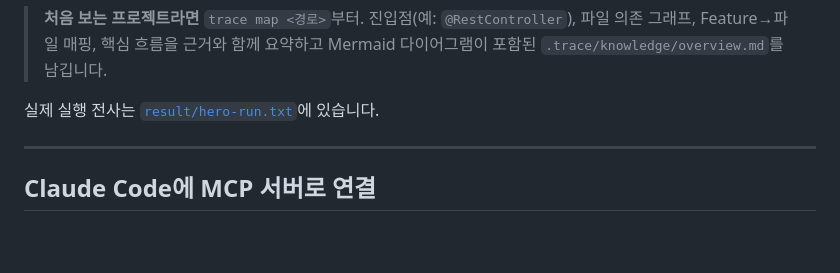
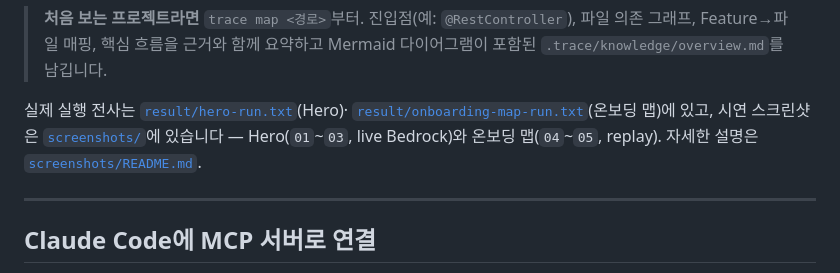
Before and after one commit to lkwoo/ddthon26-trace, a Markdown page: README.md, the part around the change. Rendered like a GitHub page; blank space fills up the shorter version.

```diff
--- a/README.md
+++ b/README.md
@@ -41,7 +41,10 @@ trace map ./demo --refresh               # 신입 온보딩 맵: 진입점·의
 > 그래프, Feature→파일 매핑, 핵심 흐름을 근거와 함께 요약하고 Mermaid 다이어그램이 포함된
 > `.trace/knowledge/overview.md`를 남깁니다.
 
-실제 실행 전사는 [`result/hero-run.txt`](result/hero-run.txt)에 있습니다.
+실제 실행 전사는 [`result/hero-run.txt`](result/hero-run.txt)(Hero)·
+[`result/onboarding-map-run.txt`](result/onboarding-map-run.txt)(온보딩 맵)에 있고,
+시연 스크린샷은 [`screenshots/`](screenshots/)에 있습니다 — Hero(`01`~`03`, live Bedrock)와
+온보딩 맵(`04`~`05`, replay). 자세한 설명은 [`screenshots/README.md`](screenshots/README.md).
 
 ---
 
```
Also changed, not shown: result/README.md (+19 -2 lines), screenshots/README.md (+16 -10 lines), screenshots/04-onboarding-map.png (added), screenshots/05-overview-mermaid.png (added), 3 other files.
